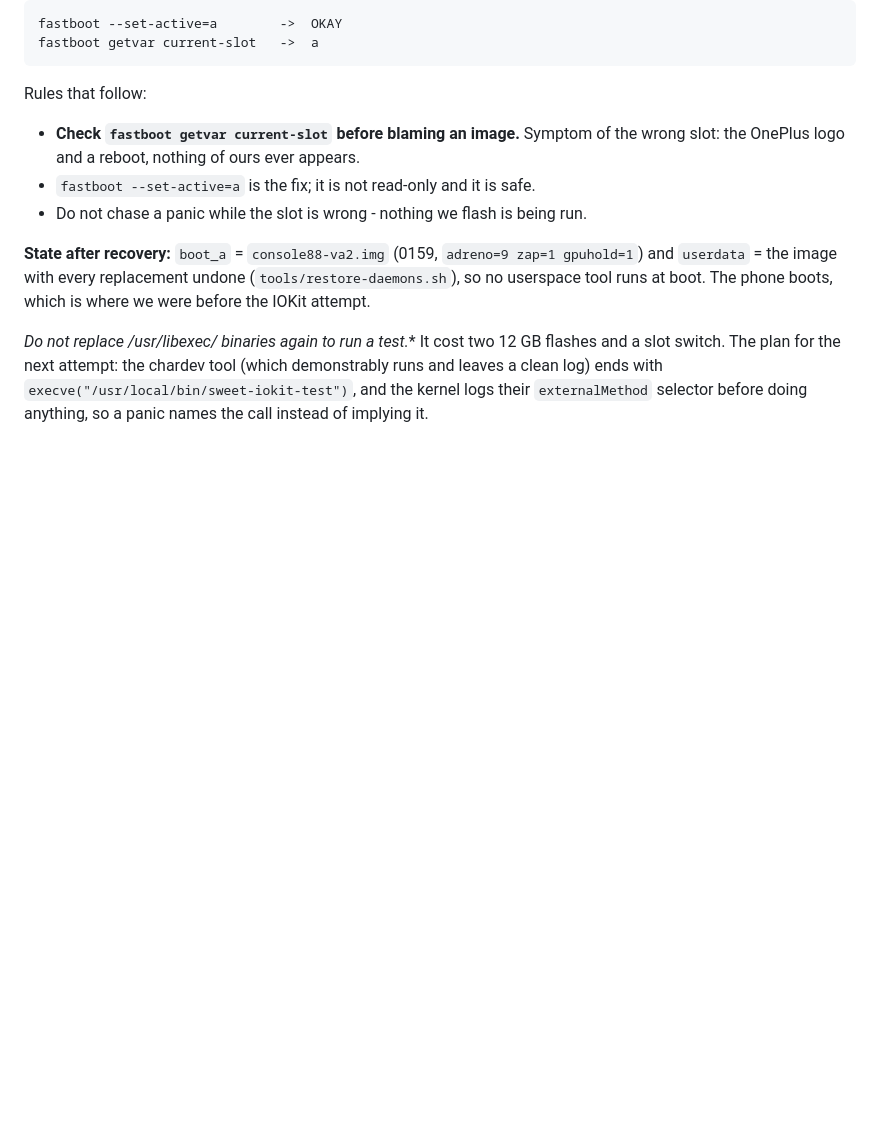
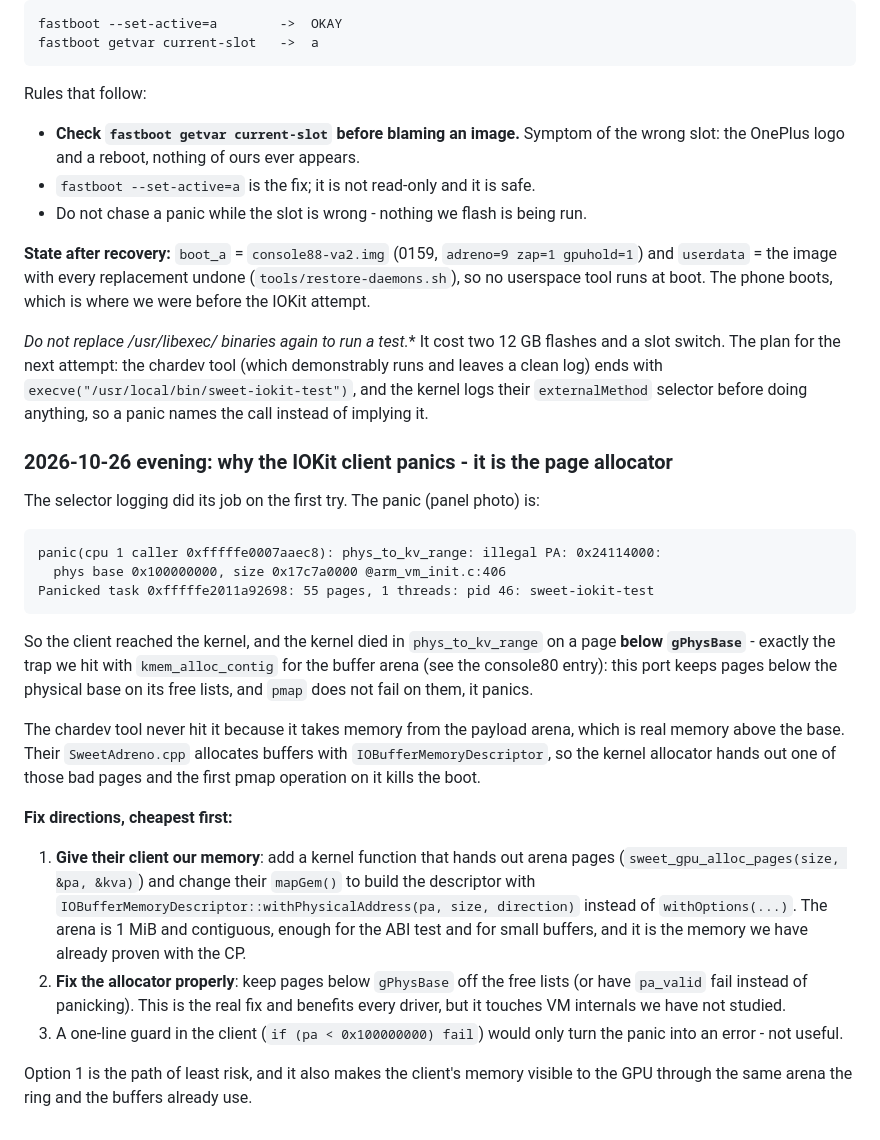
Before and after one commit to edi194/ios-fajita, a Markdown page: NOTES-FAJITA.md, the part around the change. Drawn GitHub-style; blank space fills up the shorter version.

Commit message:
NOTES: the IOKit panic is the page allocator, not the ABI
The panel photo shows phys_to_kv_range panicking on PA 0x24114000 with phys base 0x100000000 in
the sweet-iokit-test task: this port's free lists contain pages below the physical base and pmap
panics on them - the same trap as the kmem_alloc_contig arena (console80). Our chardev tool
survives because it uses the payload arena; their SweetAdreno.cpp uses IOBufferMemoryDescriptor,
so the kernel allocator hands it a bad page.

Recorded the three fixes and why giving the client our arena is the cheapest and safest.

````diff
--- a/NOTES-FAJITA.md
+++ b/NOTES-FAJITA.md
@@ -2718,3 +2718,39 @@ userspace tool runs at boot. The phone boots, which is where we were before the
 slot switch. The plan for the next attempt: the chardev tool (which demonstrably runs and leaves
 a clean log) ends with `execve("/usr/local/bin/sweet-iokit-test")`, and the kernel logs their
 `externalMethod` selector before doing anything, so a panic names the call instead of implying it.
+
+### 2026-10-26 evening: why the IOKit client panics - it is the page allocator
+
+The selector logging did its job on the first try. The panic (panel photo) is:
+
+```
+panic(cpu 1 caller 0xfffffe0007aaec8): phys_to_kv_range: illegal PA: 0x24114000:
+  phys base 0x100000000, size 0x17c7a0000 @arm_vm_init.c:406
+Panicked task 0xfffffe2011a92698: 55 pages, 1 threads: pid 46: sweet-iokit-test
+```
+
+So the client reached the kernel, and the kernel died in `phys_to_kv_range` on a page **below
+`gPhysBase`** - exactly the trap we hit with `kmem_alloc_contig` for the buffer arena (see the
+console80 entry): this port keeps pages below the physical base on its free lists, and `pmap`
+does not fail on them, it panics.
+
+The chardev tool never hit it because it takes memory from the payload arena, which is real
+memory above the base. Their `SweetAdreno.cpp` allocates buffers with
+`IOBufferMemoryDescriptor`, so the kernel allocator hands out one of those bad pages and the
+first pmap operation on it kills the boot.
+
+**Fix directions, cheapest first:**
+
+1. **Give their client our memory**: add a kernel function that hands out arena pages
+   (`sweet_gpu_alloc_pages(size, &pa, &kva)`) and change their `mapGem()` to build the
+   descriptor with `IOBufferMemoryDescriptor::withPhysicalAddress(pa, size, direction)` instead
+   of `withOptions(...)`. The arena is 1 MiB and contiguous, enough for the ABI test and for
+   small buffers, and it is the memory we have already proven with the CP.
+2. **Fix the allocator properly**: keep pages below `gPhysBase` off the free lists (or have
+   `pa_valid` fail instead of panicking). This is the real fix and benefits every driver, but
+   it touches VM internals we have not studied.
+3. A one-line guard in the client (`if (pa < 0x100000000) fail`) would only turn the panic into
+   an error - not useful.
+
+Option 1 is the path of least risk, and it also makes the client's memory visible to the GPU
+through the same arena the ring and the buffers already use.
````
